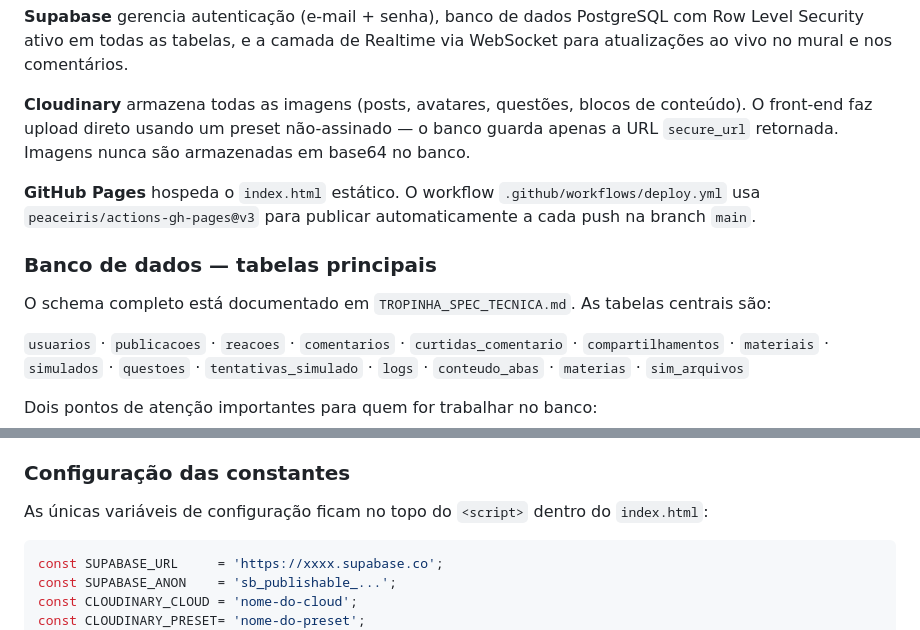
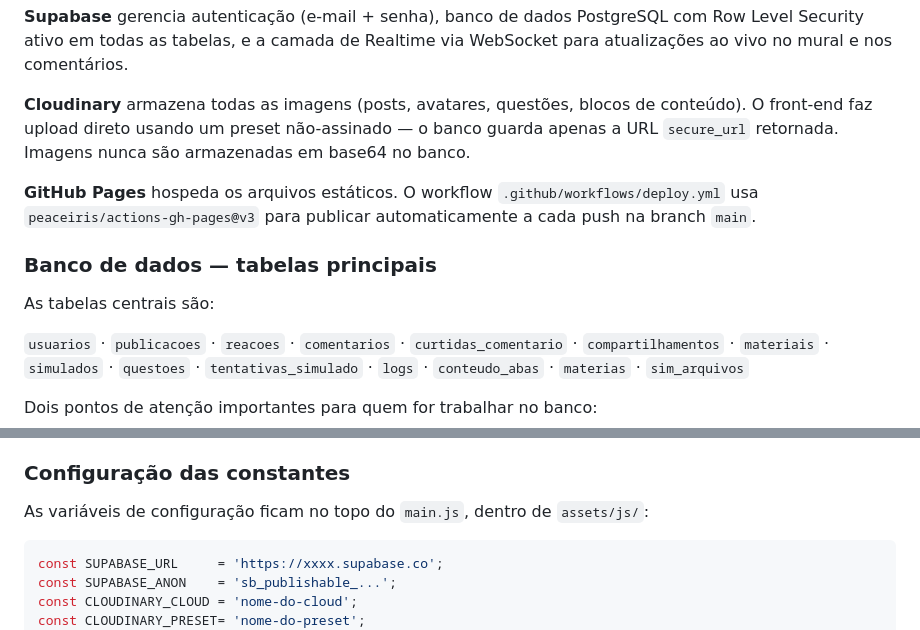
Before and after one commit to Tropinhagg/Escolaecosistemadigital, a Markdown page: README.md, 2 parts joined by grey strips. Drawn GitHub-style.

````diff
--- a/README.md
+++ b/README.md
@@ -83,11 +97,11 @@ O projeto depende de três serviços externos, todos com plano gratuito suficien
 
 **Cloudinary** armazena todas as imagens (posts, avatares, questões, blocos de conteúdo). O front-end faz upload direto usando um preset não-assinado — o banco guarda apenas a URL `secure_url` retornada. Imagens nunca são armazenadas em base64 no banco.
 
-**GitHub Pages** hospeda o `index.html` estático. O workflow `.github/workflows/deploy.yml` usa `peaceiris/actions-gh-pages@v3` para publicar automaticamente a cada push na branch `main`.
+**GitHub Pages** hospeda os arquivos estáticos. O workflow `.github/workflows/deploy.yml` usa `peaceiris/actions-gh-pages@v3` para publicar automaticamente a cada push na branch `main`.
 
 ### Banco de dados — tabelas principais
 
-O schema completo está documentado em `TROPINHA_SPEC_TECNICA.md`. As tabelas centrais são:
+As tabelas centrais são:
 
 `usuarios` · `publicacoes` · `reacoes` · `comentarios` · `curtidas_comentario` · `compartilhamentos` · `materiais` · `simulados` · `questoes` · `tentativas_simulado` · `logs` · `conteudo_abas` · `materias` · `sim_arquivos`
 
@@ -99,9 +113,9 @@ A view `questoes_sem_gabarito` expõe as questões sem o campo `correta`. Ela us
 
 ### Configuração das constantes
 
-As únicas variáveis de configuração ficam no topo do `<script>` dentro do `index.html`:
+As variáveis de configuração ficam no topo do `main.js`, dentro de `assets/js/`:
 
-```javascript
+```js
 const SUPABASE_URL     = 'https://xxxx.supabase.co';
 const SUPABASE_ANON    = 'sb_publishable_...';
 const CLOUDINARY_CLOUD = 'nome-do-cloud';
````
Also changed, not shown: other parts of README.md (+24 -14 lines).
